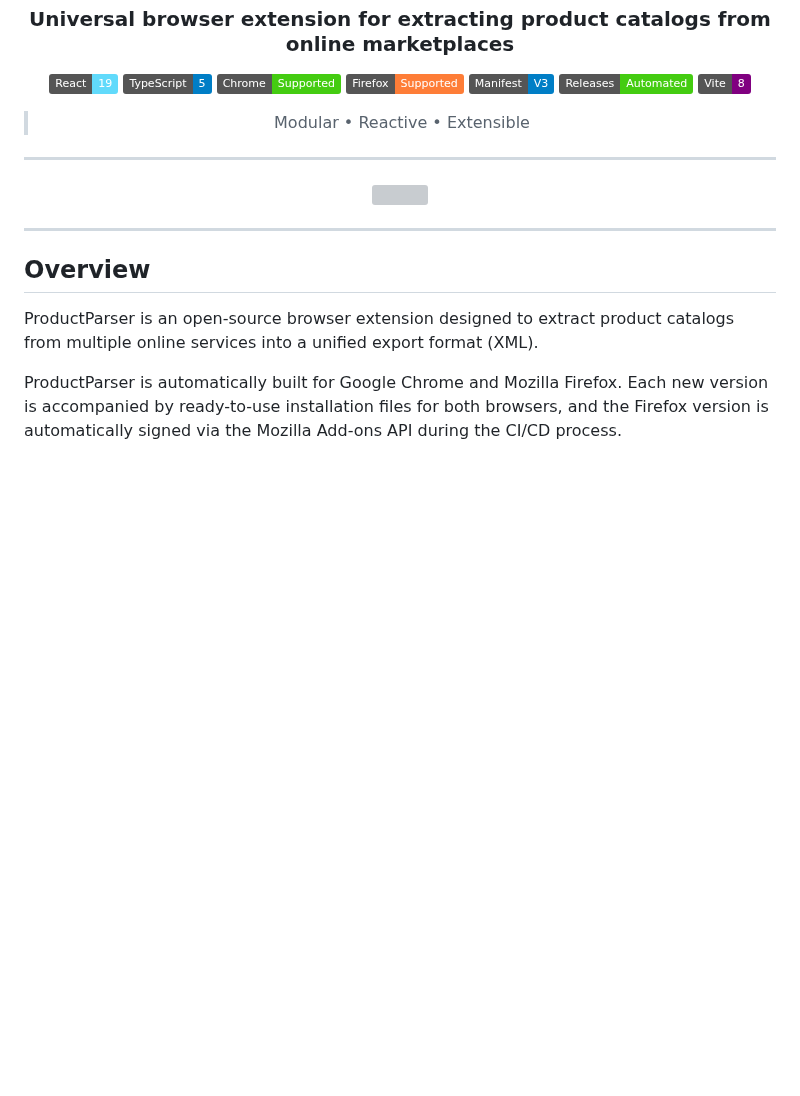
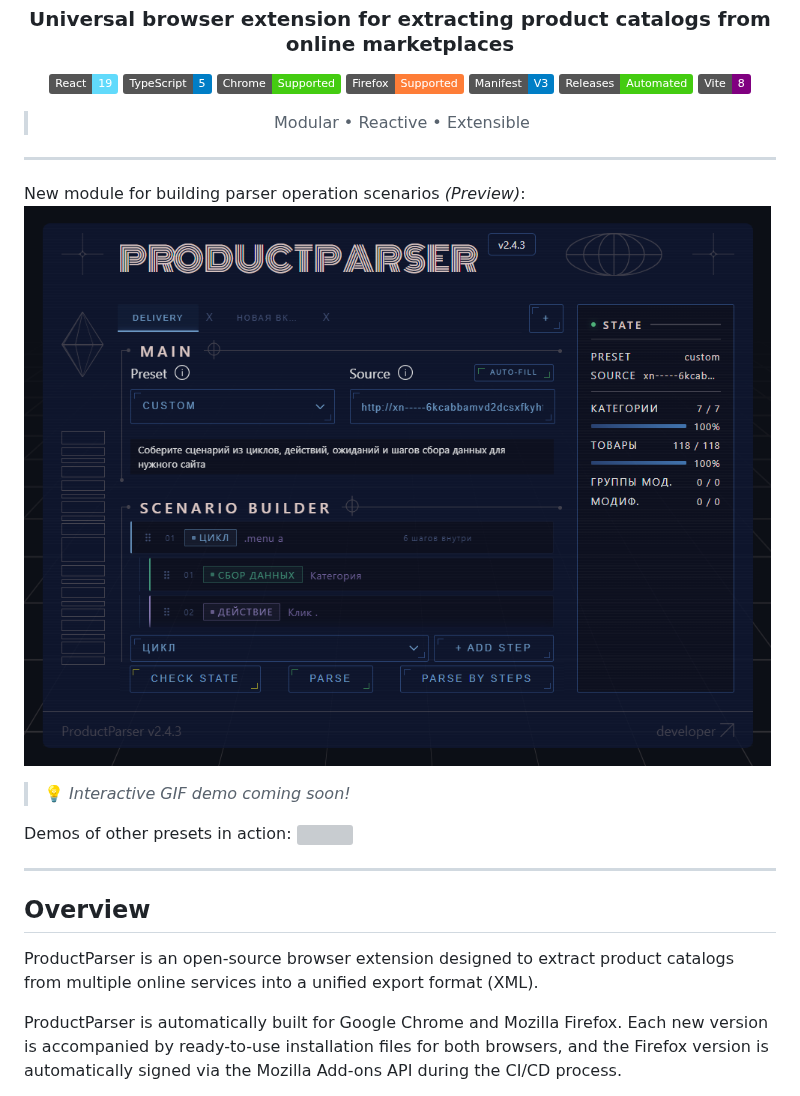
Before and after one commit to SamuelGambino/extention-react, a Markdown page: docs/README.en.md, the part around the change. Rendered like a GitHub page; pictures changed too: docs/images/new-interface.png (added); badges without logos; blank space fills up the shorter version; grey boxes are pictures that could not be loaded.

Commit message:
docs: Implement structural updates and optimizations across multiple modules

```diff
--- a/docs/README.en.md
+++ b/docs/README.en.md
@@ -22,6 +22,12 @@
 
 <p align="center">
 
+New module for building parser operation scenarios *(Preview)*:
+<img src="../docs/images/new-interface.png" width="900"/>
+
+> 💡 *Interactive GIF demo coming soon!*
+
+Demos of other presets in action:
 <img src="../docs/images/demo.gif" width="900"/>
 
 </p>
```
Also changed, not shown: README.md (+6 -0 lines).
